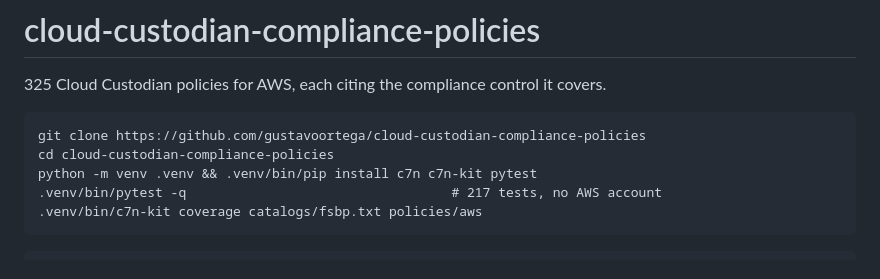
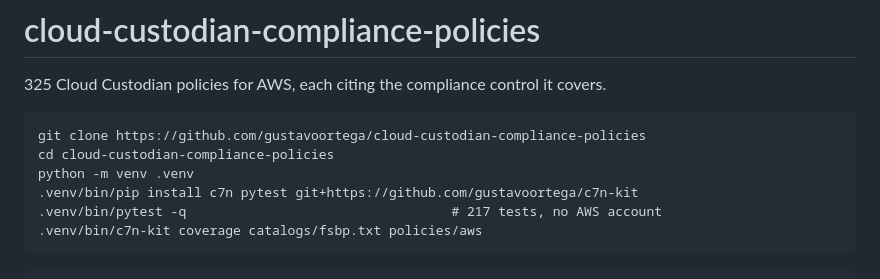
Before and after one commit to gustavoortega/cloud-custodian-compliance-policies, a Markdown page: README.md, the part around the change. GitHub-like rendering.

Commit message:
README: install c7n-kit the way CI does
The quickstart said `pip install c7n-kit`. That package is not on PyPI, so
the first command in the README failed for anyone who ran it, which is the
worst possible place for it to fail.

````diff
--- a/README.md
+++ b/README.md
@@ -5,7 +5,8 @@
 ```
 git clone https://github.com/gustavoortega/cloud-custodian-compliance-policies
 cd cloud-custodian-compliance-policies
-python -m venv .venv && .venv/bin/pip install c7n c7n-kit pytest
+python -m venv .venv
+.venv/bin/pip install c7n pytest git+https://github.com/gustavoortega/c7n-kit
 .venv/bin/pytest -q                                  # 217 tests, no AWS account
 .venv/bin/c7n-kit coverage catalogs/fsbp.txt policies/aws
 ```
````
